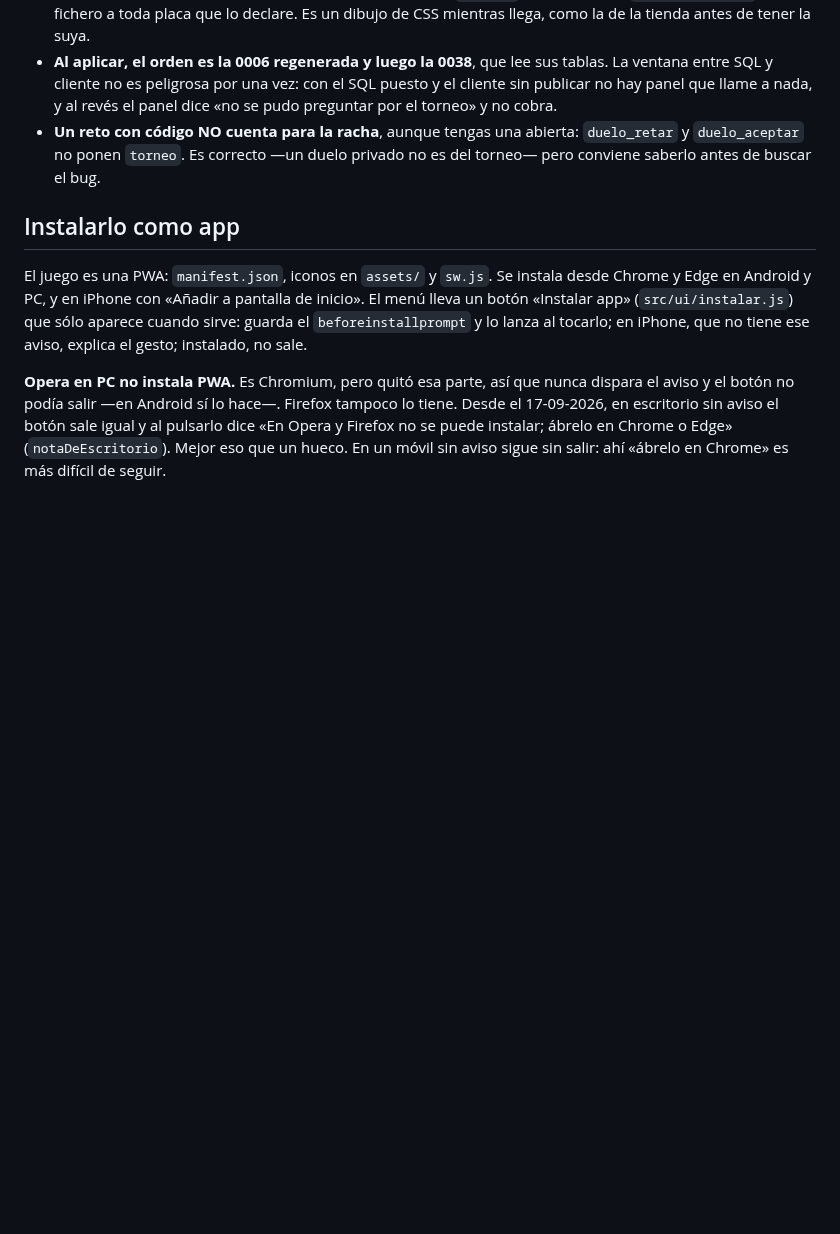
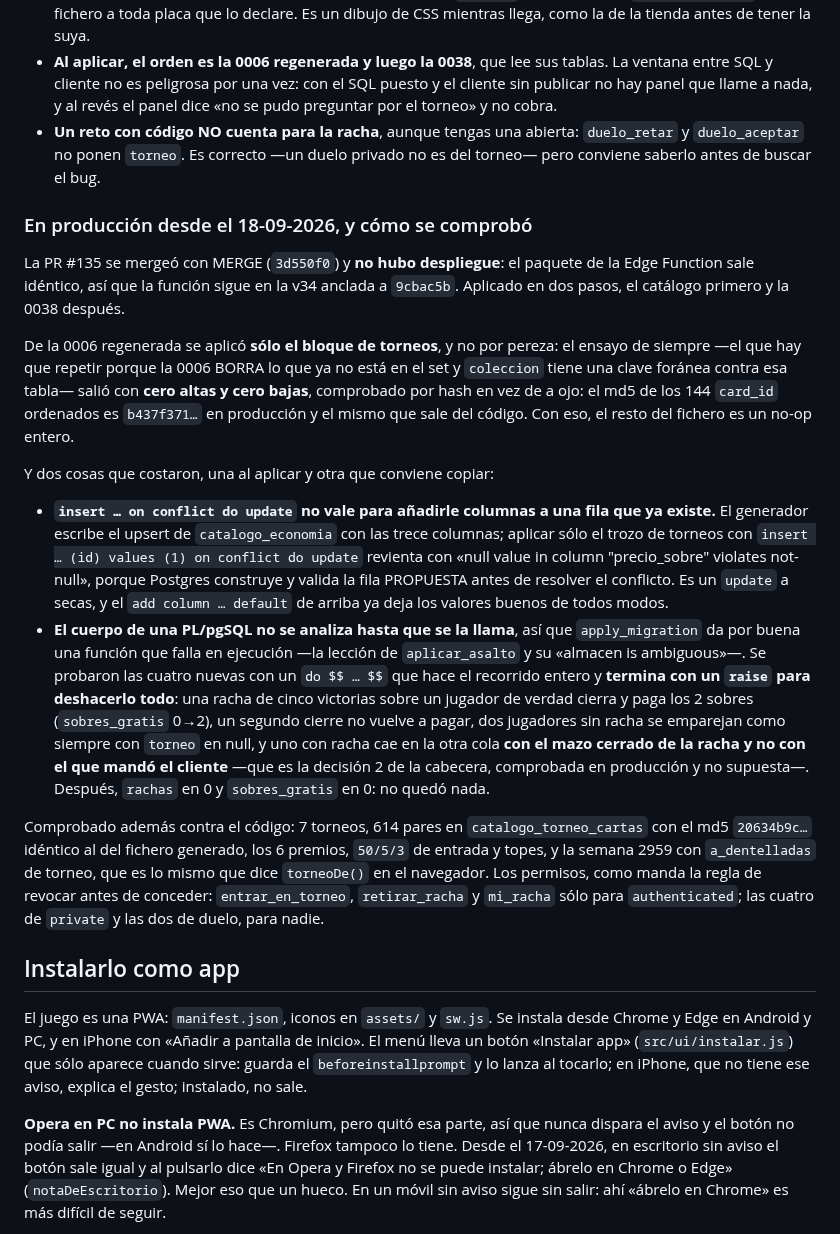
Before and after one commit to DanielD-S/DinoWar, a Markdown page: CLAUDE.md, the part around the change. GitHub-like rendering; blank space fills up the shorter version.

Commit message:
Los torneos, en produccion: catalogo y 0038 aplicadas, sin despliegue
La PR #135 se mergeo con MERGE (3d550f0) y el paquete de la Edge Function
sale identico, asi que la funcion sigue en la v34 anclada a 9cbac5b: no hubo
re-anclaje ni despliegue, que era el objetivo de que las reglas solo filtren
el mazo.

De la 0006 regenerada se aplico solo el bloque de torneos. El ensayo de
siempre salio con cero altas y cero bajas, comprobado por hash: el md5 de los
144 card_id ordenados es b437f371 en produccion y el mismo que sale del
codigo, asi que el resto del fichero es un no-op entero.

Dos cosas que costaron y quedan escritas:

- Un `insert ... on conflict do update` no sirve para anadirle columnas a una
  fila que ya existe: Postgres valida la fila PROPUESTA antes de resolver el
  conflicto y revienta por los not-null de las columnas que no van en el
  insert. Es un update a secas.
- El cuerpo de una PL/pgSQL no se analiza hasta llamarla, asi que las cuatro
  funciones nuevas se probaron con un bloque `do` que hace el recorrido entero
  y termina con un `raise` para deshacerlo todo. Una racha de cinco victorias
  cierra y paga los 2 sobres, un segundo cierre no vuelve a pagar, dos
  jugadores sin racha se emparejan como siempre con torneo en null, y uno con
  racha cae en la otra cola con el mazo CERRADO de la racha y no con el que
  mando el cliente. Despues, rachas en 0 y sobres_gratis en 0.

Comprobado contra el codigo: 7 torneos, 614 pares con el md5 20634b9c
identico al del fichero generado, 6 premios, 50/5/3 de entrada y topes, y la
semana 2959 con a_dentelladas, que es lo mismo que dice torneoDe() en el
navegador. Permisos revocados antes de conceder.

Co-Authored-By: Claude Opus 5 <noreply@anthropic.com>
Claude-Session: https://claude.ai/code/session_01Q85Z2YG2ZkA5G7j4CyGifz

```diff
--- a/CLAUDE.md
+++ b/CLAUDE.md
@@ -2974,6 +2974,50 @@ un mazo roto. Por debajo de veinte sí lo sería.
   `duelo_retar` y `duelo_aceptar` no ponen `torneo`. Es correcto —un duelo
   privado no es del torneo— pero conviene saberlo antes de buscar el bug.
 
+### En producción desde el 18-09-2026, y cómo se comprobó
+
+La PR #135 se mergeó con MERGE (`3d550f0`) y **no hubo despliegue**: el
+paquete de la Edge Function sale idéntico, así que la función sigue en la v34
+anclada a `9cbac5b`. Aplicado en dos pasos, el catálogo primero y la 0038
+después.
+
+De la 0006 regenerada se aplicó **sólo el bloque de torneos**, y no por pereza:
+el ensayo de siempre —el que hay que repetir porque la 0006 BORRA lo que ya no
+está en el set y `coleccion` tiene una clave foránea contra esa tabla— salió
+con **cero altas y cero bajas**, comprobado por hash en vez de a ojo: el md5 de
+los 144 `card_id` ordenados es `b437f371…` en producción y el mismo que sale del
+código. Con eso, el resto del fichero es un no-op entero.
+
+Y dos cosas que costaron, una al aplicar y otra que conviene copiar:
+
+- **`insert … on conflict do update` no vale para añadirle columnas a una fila
+  que ya existe.** El generador escribe el upsert de `catalogo_economia` con
+  las trece columnas; aplicar sólo el trozo de torneos con
+  `insert … (id) values (1) on conflict do update` revienta con
+  «null value in column "precio_sobre" violates not-null», porque Postgres
+  construye y valida la fila PROPUESTA antes de resolver el conflicto. Es un
+  `update` a secas, y el `add column … default` de arriba ya deja los valores
+  buenos de todos modos.
+- **El cuerpo de una PL/pgSQL no se analiza hasta que se la llama**, así que
+  `apply_migration` da por buena una función que falla en ejecución —la lección
+  de `aplicar_asalto` y su «almacen is ambiguous»—. Se probaron las cuatro
+  nuevas con un `do $$ … $$` que hace el recorrido entero y **termina con un
+  `raise` para deshacerlo todo**: una racha de cinco victorias sobre un jugador
+  de verdad cierra y paga los 2 sobres (`sobres_gratis` 0→2), un segundo cierre
+  no vuelve a pagar, dos jugadores sin racha se emparejan como siempre con
+  `torneo` en null, y uno con racha cae en la otra cola **con el mazo cerrado de
+  la racha y no con el que mandó el cliente** —que es la decisión 2 de la
+  cabecera, comprobada en producción y no supuesta—. Después, `rachas` en 0 y
+  `sobres_gratis` en 0: no quedó nada.
+
+Comprobado además contra el código: 7 torneos, 614 pares en
+`catalogo_torneo_cartas` con el md5 `20634b9c…` idéntico al del fichero
+generado, los 6 premios, `50/5/3` de entrada y topes, y la semana 2959 con
+`a_dentelladas` de torneo, que es lo mismo que dice `torneoDe()` en el
+navegador. Los permisos, como manda la regla de revocar antes de conceder:
+`entrar_en_torneo`, `retirar_racha` y `mi_racha` sólo para `authenticated`;
+las cuatro de `private` y las dos de duelo, para nadie.
+
 ## Instalarlo como app
 
 El juego es una PWA: `manifest.json`, iconos en `assets/` y `sw.js`. Se instala
```
